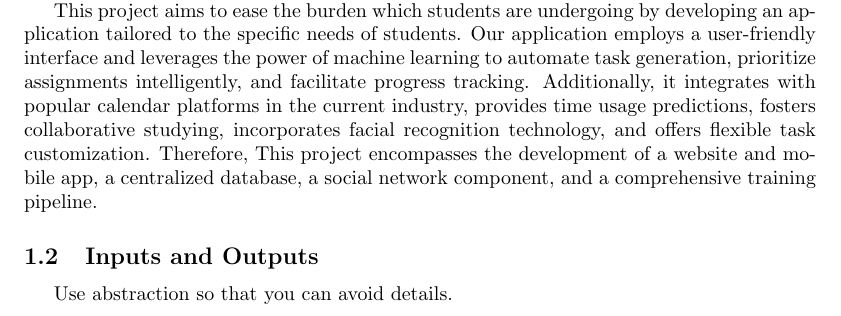
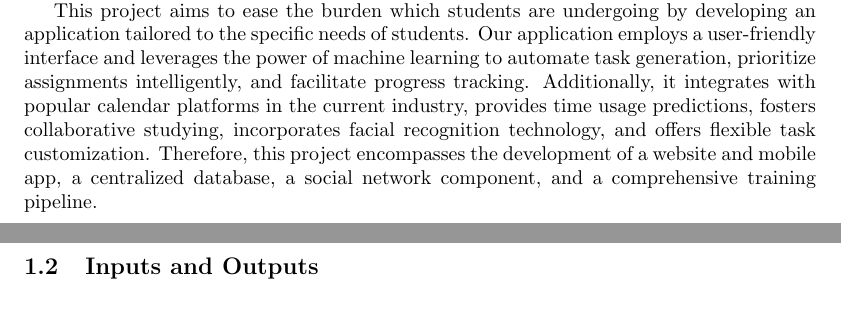
Before and after one commit to katrina799/4G06CapstoneProjectT5, a LaTeX document (docs/ProblemStatementAndGoals/ProblemStatement.tex): part of page 1 of 5 before the commit and two parts of pages 1 and 2 of 5 after it, the two joined at a grey line, cut so that both start at the same text. Compiled offline with pdfLaTeX.

Commit message:
Removed the unused comment and fixed grammar error

```diff
--- a/docs/ProblemStatementAndGoals/ProblemStatement.tex
+++ b/docs/ProblemStatementAndGoals/ProblemStatement.tex
@@ -44,11 +44,8 @@ The project is a time management tool designed to assist students in studying an
 
     In an era where students are confronted with increasing academic workloads and diverse commitments, managing time and tasks has become a significantly challenging shot.
 
-    This project aims to ease the burden which students are undergoing by developing an application tailored to the specific needs of students. Our application employs a user-friendly interface and leverages the power of machine learning to automate task generation, prioritize assignments intelligently, and facilitate progress tracking. Additionally, it integrates with popular calendar platforms in the current industry, provides time usage predictions, fosters collaborative studying, incorporates facial recognition technology, and offers flexible task customization. Therefore, This project encompasses the development of a website and mobile app, a centralized database, a social network component, and a comprehensive training pipeline.
+    This project aims to ease the burden which students are undergoing by developing an application tailored to the specific needs of students. Our application employs a user-friendly interface and leverages the power of machine learning to automate task generation, prioritize assignments intelligently, and facilitate progress tracking. Additionally, it integrates with popular calendar platforms in the current industry, provides time usage predictions, fosters collaborative studying, incorporates facial recognition technology, and offers flexible task customization. Therefore, this project encompasses the development of a website and mobile app, a centralized database, a social network component, and a comprehensive training pipeline.
 \subsection{Inputs and Outputs}
-
-Use abstraction so that you can avoid details.}
-
 
 \subsubsection{Automated Task Generation}
 \vspace{1ex}
```
Also changed, not shown: docs/ProblemStatementAndGoals/ProblemStatement.pdf.
